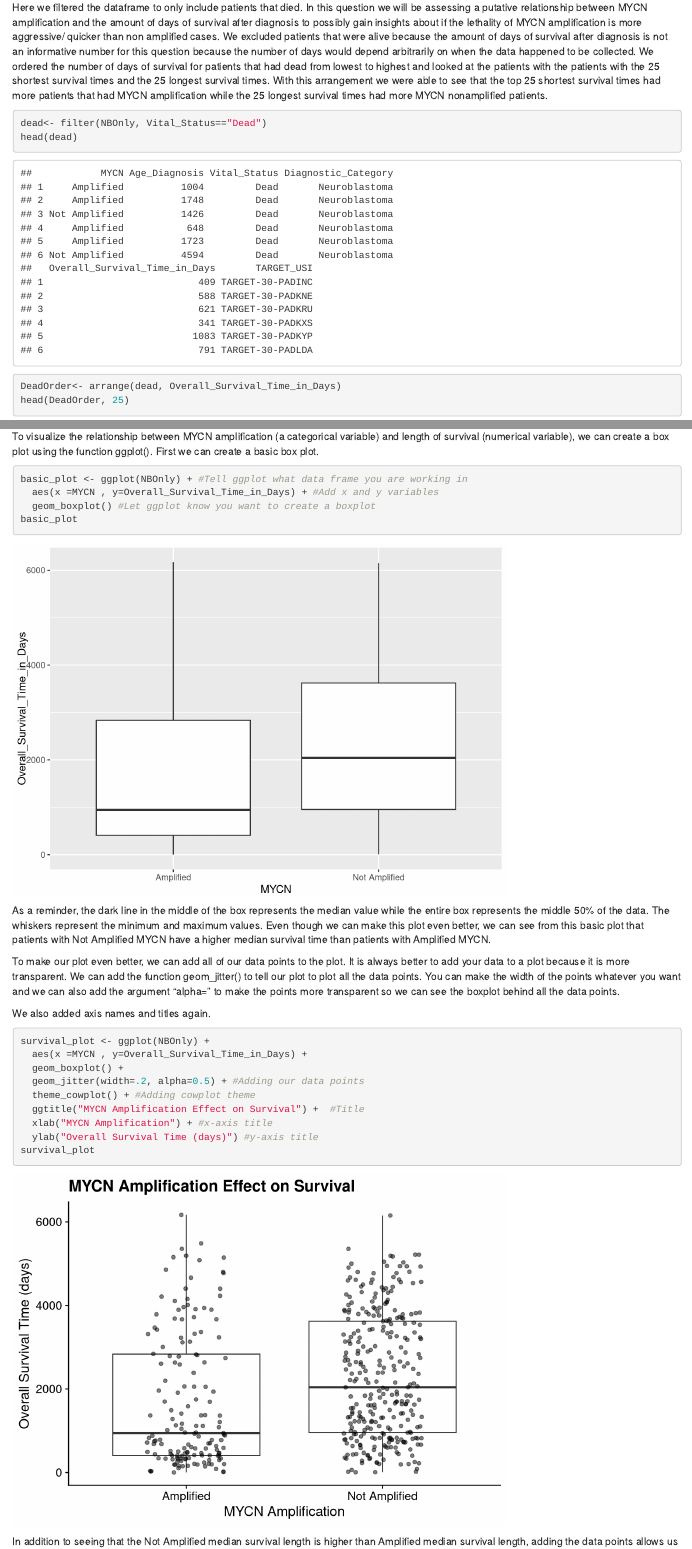
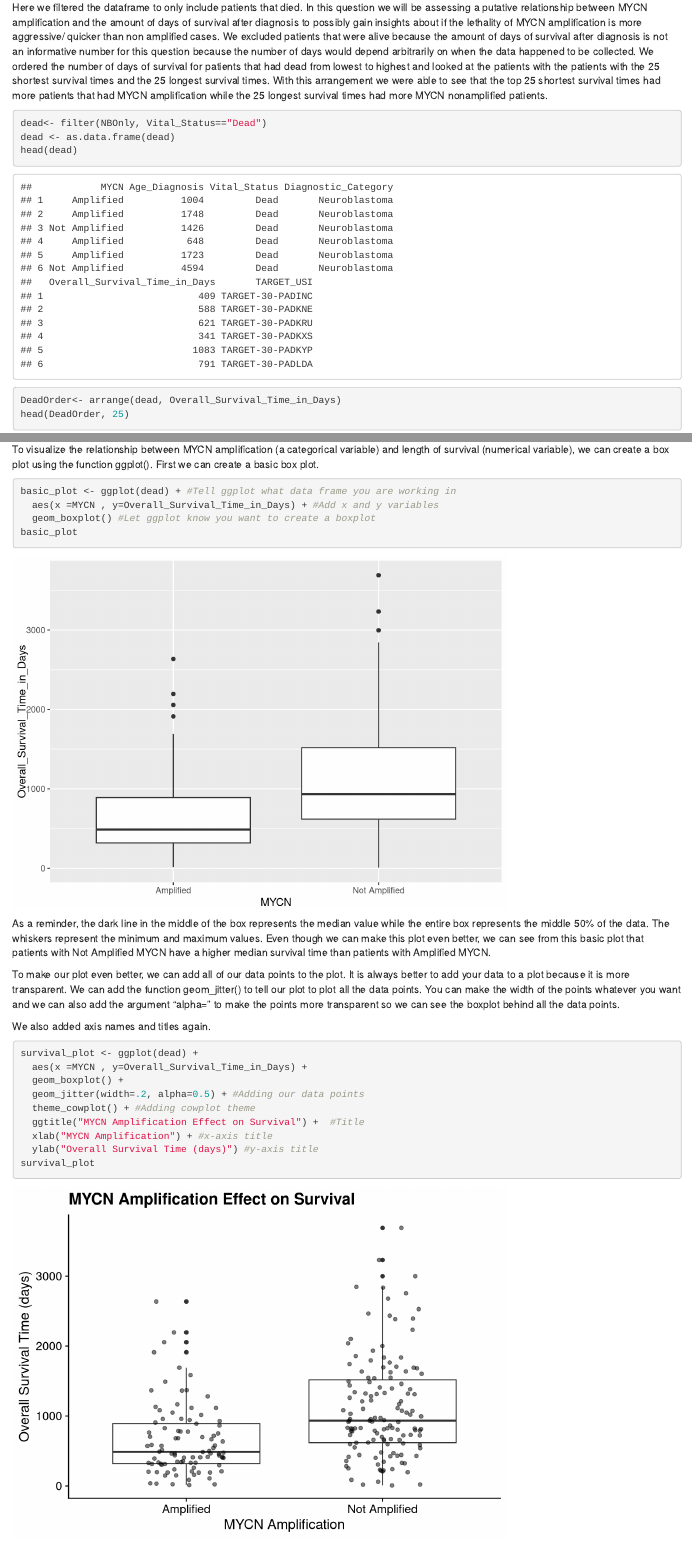
Before and after one commit to Bucknell-Biol364/Tutorial_Project_7, an R Markdown document (Neuroblastoma_Tutorial.Rmd): the page in a window 1100 px wide, from 7720 px down, and a second part further down, joined at a grey line. Rendered offline with R 4.5, knitr and Pandoc, with nearby package versions; code that draws random numbers runs with fixed seeds of ours.

Commit message:
quick fixes

````diff
--- a/Neuroblastoma_Tutorial.Rmd
+++ b/Neuroblastoma_Tutorial.Rmd
@@ -132,6 +132,7 @@ Here we filtered the dataframe to only include patients that died.  In this ques
 
 ```{r Question 2 -- Exploration}
 dead<- filter(NBOnly, Vital_Status=="Dead")
+dead <- as.data.frame(dead)
 head(dead)
 DeadOrder<- arrange(dead, Overall_Survival_Time_in_Days)
 head(DeadOrder, 25)
@@ -141,7 +142,7 @@ To visualize the relationship between MYCN amplification (a categorical variable
 First we can create a basic box plot.
 
 ```{r Question 2 Basic Plot -- Visualization}
-basic_plot <- ggplot(NBOnly) + #Tell ggplot what data frame you are working in
+basic_plot <- ggplot(dead) + #Tell ggplot what data frame you are working in
   aes(x =MYCN , y=Overall_Survival_Time_in_Days) + #Add x and y variables
   geom_boxplot() #Let ggplot know you want to create a boxplot
 basic_plot
@@ -155,7 +156,7 @@ To make our plot even better, we can add all of our data points to the plot. It
 We also added axis names and titles again.
 
 ```{r Question 2 Advanced Boxplot-- Visualization}
-survival_plot <- ggplot(NBOnly) +
+survival_plot <- ggplot(dead) +
   aes(x =MYCN , y=Overall_Survival_Time_in_Days) +
   geom_boxplot() +
   geom_jitter(width=.2, alpha=0.5) + #Adding our data points
````
Also changed, not shown: Neuroblastoma_Tutorial.nb.html, Neuroblastoma_Tutorial.Rmd (2 more changed lines).
